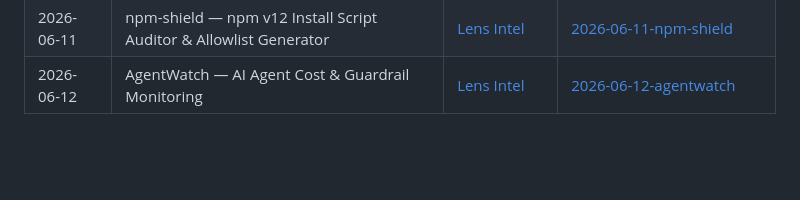
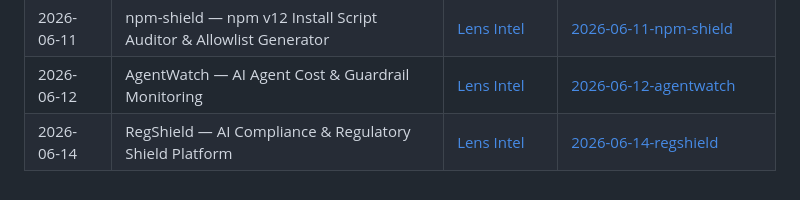
Before and after one commit to Jsardhara/forge-projects, a Markdown page: INDEX.md, the part around the change. Rendered like a GitHub page; blank space fills up the shorter version.

Commit message:
chore: update INDEX.md for 2026-06-14 RegShield

```diff
--- a/INDEX.md
+++ b/INDEX.md
@@ -23,3 +23,4 @@ One project per day, autonomously generated from world news.
 | 2026-06-10 | DevShield — AI Coding Supply Chain Security Scanner | [Lens Intel](https://jsardhara.github.io/ai-intelligence-brief/) | [2026-06-10-devshield](./2026-06-10-devshield) |
 | 2026-06-11 | npm-shield — npm v12 Install Script Auditor & Allowlist Generator | [Lens Intel](C:/Users/jyot2/jarvis/state/lens-daily-intel.md) | [2026-06-11-npm-shield](./2026-06-11-npm-shield) |
 | 2026-06-12 | AgentWatch — AI Agent Cost & Guardrail Monitoring | [Lens Intel](C:/Users/jyot2/jarvis/state/lens-daily-intel.md) | [2026-06-12-agentwatch](./2026-06-12-agentwatch) |
+| 2026-06-14 | RegShield — AI Compliance & Regulatory Shield Platform | [Lens Intel](C:/Users/jyot2/jarvis/state/lens-daily-intel.md) | [2026-06-14-regshield](./2026-06-14-regshield) |
```
